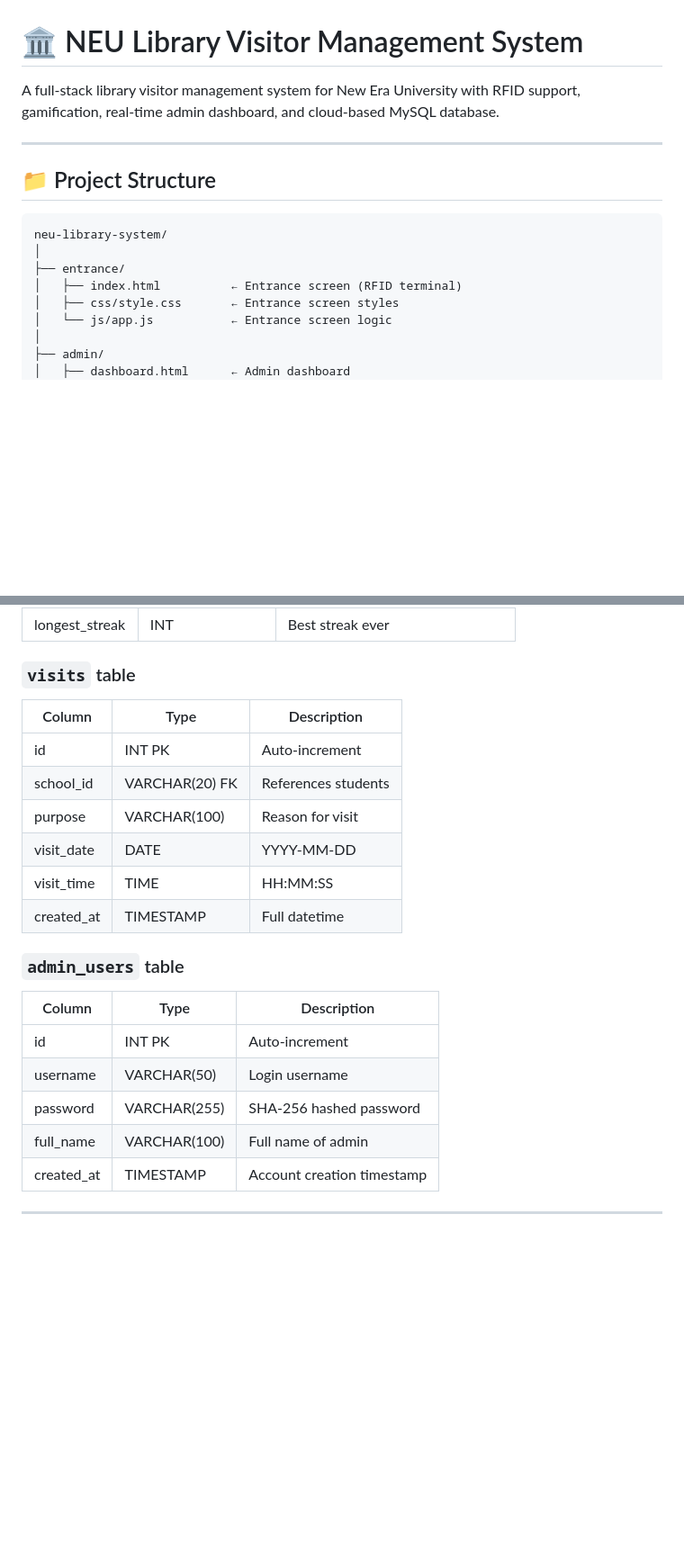
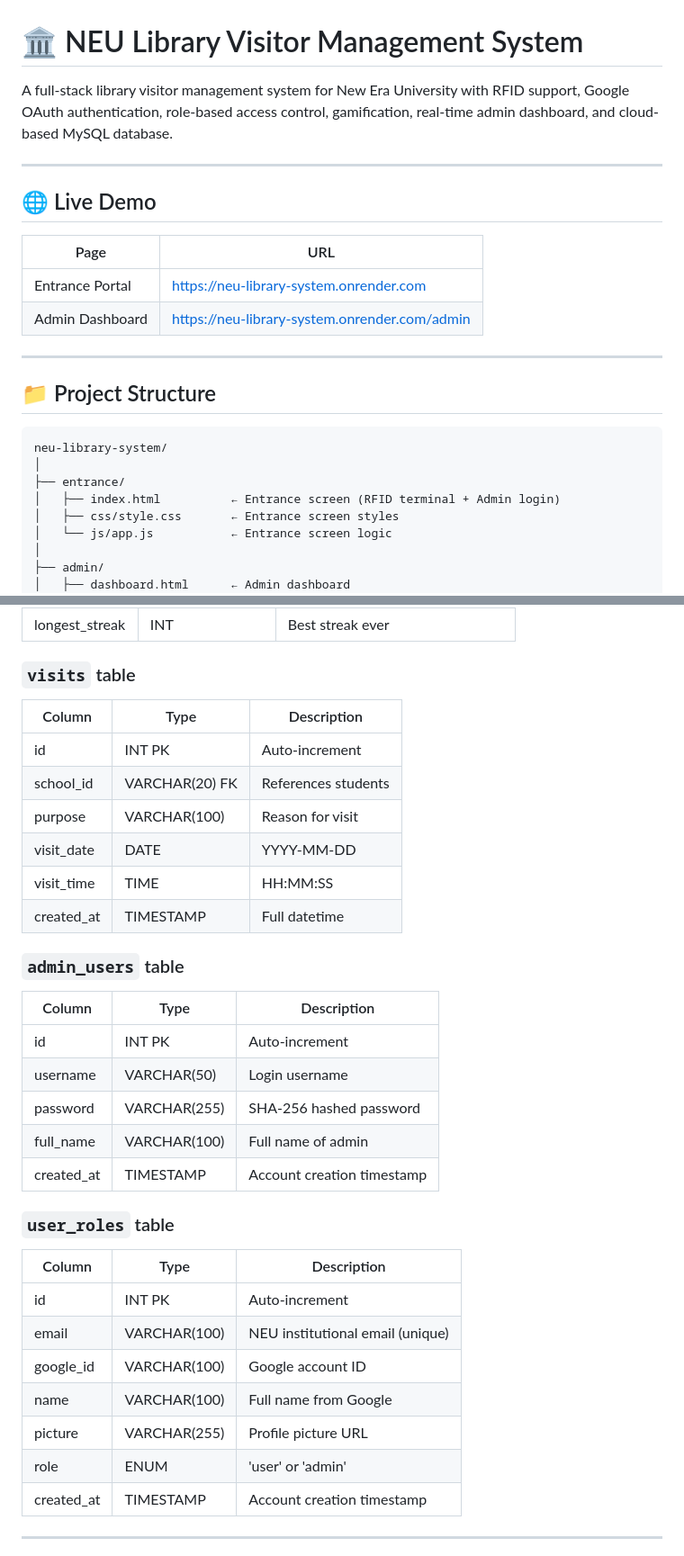
Before and after one commit to jorusjunio/neu-library-system, a Markdown page: README.md, 2 parts joined by grey strips. Shown at 90% size. Drawn GitHub-style; blank space fills up the shorter version.

```diff
--- a/README.md
+++ b/README.md
@@ -1,6 +1,15 @@
 # 🏛️ NEU Library Visitor Management System
 
-A full-stack library visitor management system for New Era University with RFID support, gamification, real-time admin dashboard, and cloud-based MySQL database.
+A full-stack library visitor management system for New Era University with RFID support, Google OAuth authentication, role-based access control, gamification, real-time admin dashboard, and cloud-based MySQL database.
+
+---
+
+## 🌐 Live Demo
+
+| Page | URL |
+|---|---|
+| Entrance Portal | https://neu-library-system.onrender.com |
+| Admin Dashboard | https://neu-library-system.onrender.com/admin |
 
 ---
 
@@ -10,7 +19,7 @@ A full-stack library visitor management system for New Era University with RFID
 neu-library-system/
 │
 ├── entrance/
-│   ├── index.html          ← Entrance screen (RFID terminal)
+│   ├── index.html          ← Entrance screen (RFID terminal + Admin login)
 │   ├── css/style.css       ← Entrance screen styles
 │   └── js/app.js           ← Entrance screen logic
 │
@@ -117,6 +155,7 @@ npm run dev
 | longest_streak | INT | Best streak ever |
 
 ### `visits` table
+
 | Column | Type | Description |
 |---|---|---|
 | id | INT PK | Auto-increment |
@@ -127,12 +166,25 @@ npm run dev
 | created_at | TIMESTAMP | Full datetime |
 
 ### `admin_users` table
+
 | Column | Type | Description |
 |---|---|---|
 | id | INT PK | Auto-increment |
 | username | VARCHAR(50) | Login username |
 | password | VARCHAR(255) | SHA-256 hashed password |
 | full_name | VARCHAR(100) | Full name of admin |
+| created_at | TIMESTAMP | Account creation timestamp |
+
+### `user_roles` table
+
+| Column | Type | Description |
+|---|---|---|
+| id | INT PK | Auto-increment |
+| email | VARCHAR(100) | NEU institutional email (unique) |
+| google_id | VARCHAR(100) | Google account ID |
+| name | VARCHAR(100) | Full name from Google |
+| picture | VARCHAR(255) | Profile picture URL |
+| role | ENUM | 'user' or 'admin' |
 | created_at | TIMESTAMP | Account creation timestamp |
 
 ---
```
Also changed, not shown: other parts of README.md (+76 -20 lines).
